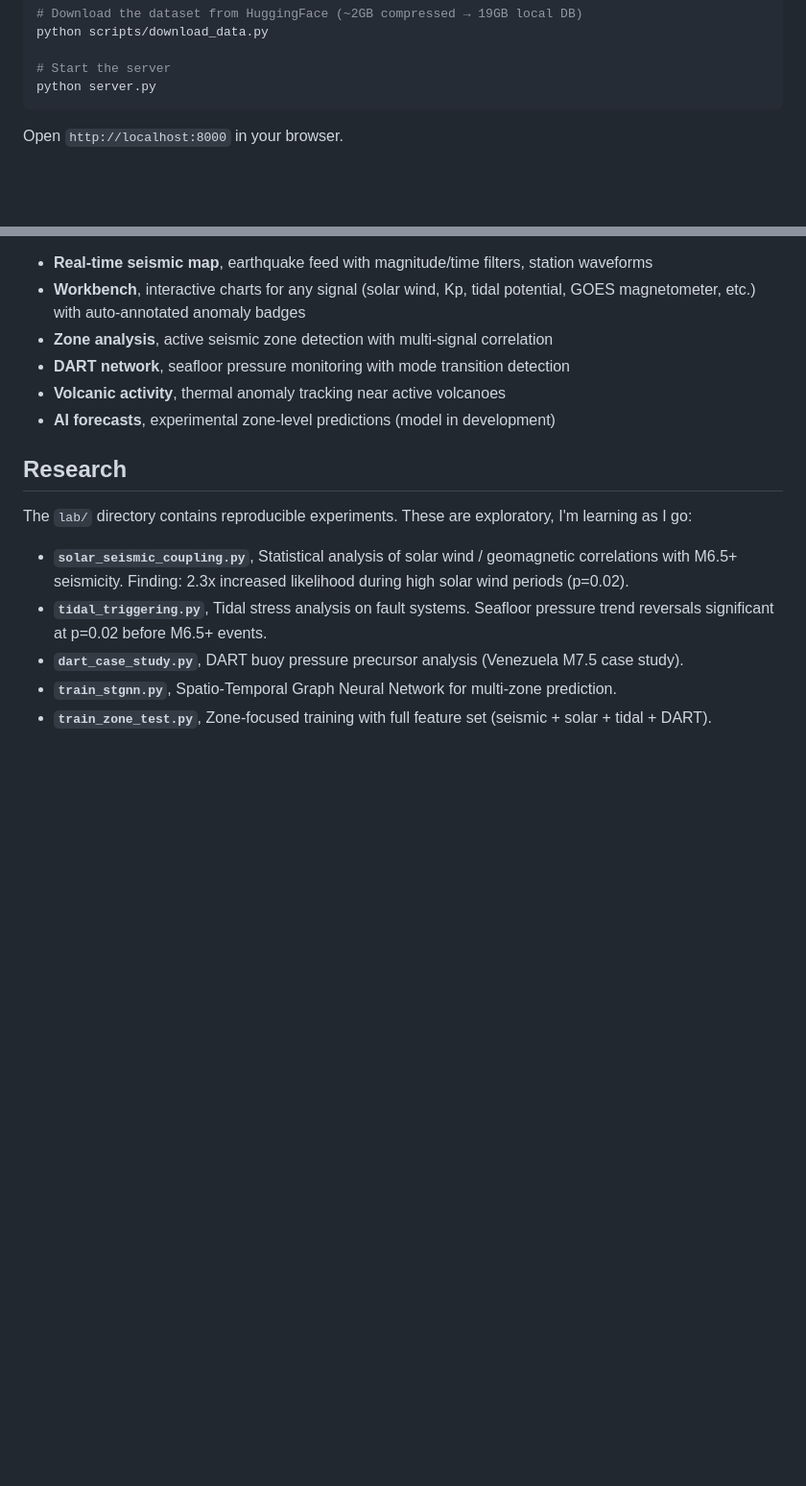
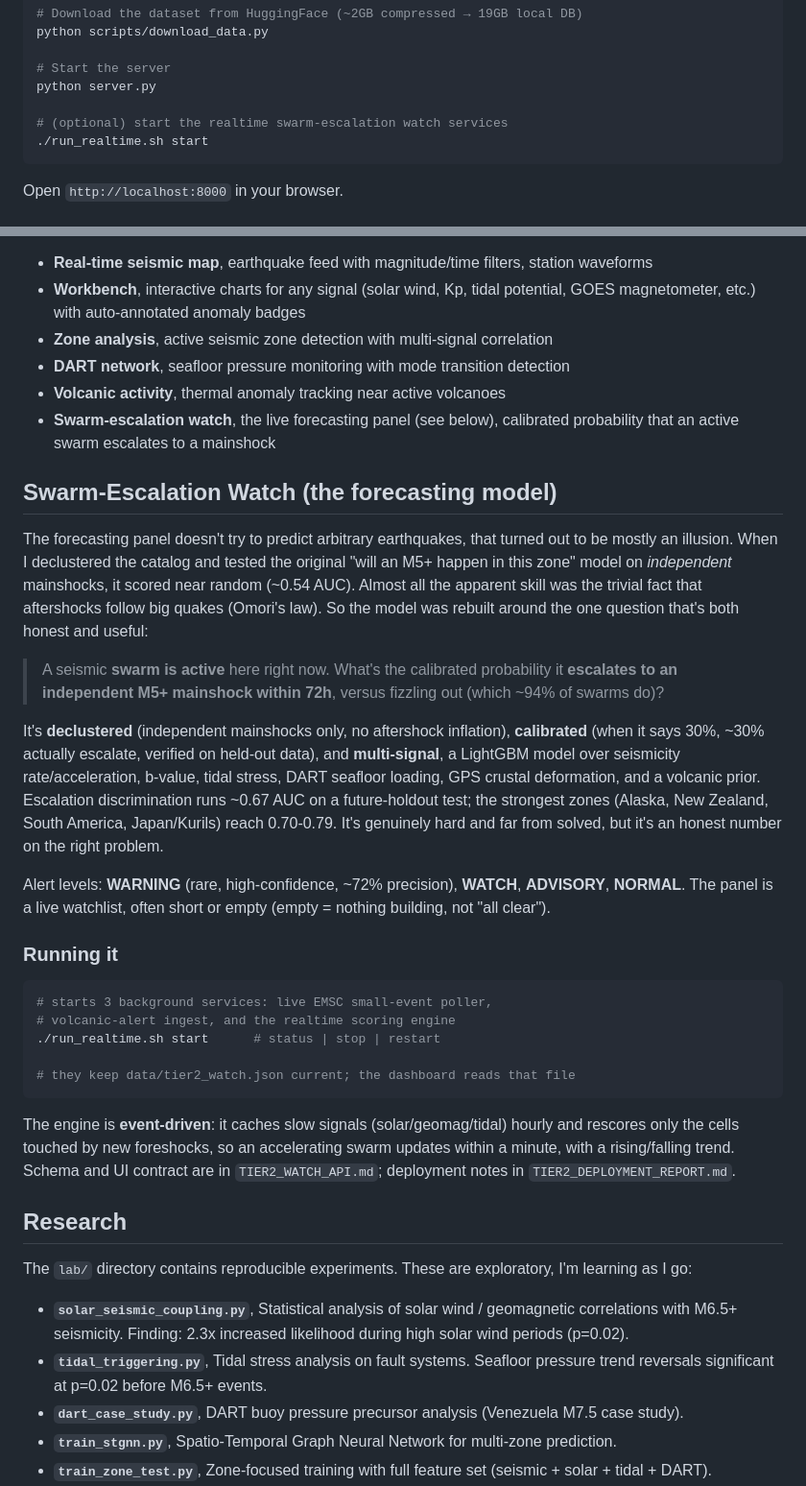
Before and after one commit to devchef87/seismic-lab, a Markdown page: README.md, 2 parts joined by grey strips. Shown at 96% size. Drawn GitHub-style; blank space fills up the shorter version.

Commit message:
docs: document Tier-2 swarm-escalation watch + realtime services in README
Co-Authored-By: Claude Opus 4.8 <noreply@anthropic.com>

````diff
--- a/README.md
+++ b/README.md
@@ -36,6 +36,9 @@ python scripts/download_data.py
 
 # Start the server
 python server.py
+
+# (optional) start the realtime swarm-escalation watch services
+./run_realtime.sh start
 ```
 
 Open `http://localhost:8000` in your browser.
@@ -76,7 +79,30 @@ The HUD provides:
 - **Zone analysis**, active seismic zone detection with multi-signal correlation
 - **DART network**, seafloor pressure monitoring with mode transition detection
 - **Volcanic activity**, thermal anomaly tracking near active volcanoes
-- **AI forecasts**, experimental zone-level predictions (model in development)
+- **Swarm-escalation watch**, the live forecasting panel (see below), calibrated probability that an active swarm escalates to a mainshock
+
+## Swarm-Escalation Watch (the forecasting model)
+
+The forecasting panel doesn't try to predict arbitrary earthquakes, that turned out to be mostly an illusion. When I declustered the catalog and tested the original "will an M5+ happen in this zone" model on *independent* mainshocks, it scored near random (~0.54 AUC). Almost all the apparent skill was the trivial fact that aftershocks follow big quakes (Omori's law). So the model was rebuilt around the one question that's both honest and useful:
+
+> A seismic **swarm is active** here right now. What's the calibrated probability it
+> **escalates to an independent M5+ mainshock within 72h**, versus fizzling out (which ~94% of swarms do)?
+
+It's **declustered** (independent mainshocks only, no aftershock inflation), **calibrated** (when it says 30%, ~30% actually escalate, verified on held-out data), and **multi-signal**, a LightGBM model over seismicity rate/acceleration, b-value, tidal stress, DART seafloor loading, GPS crustal deformation, and a volcanic prior. Escalation discrimination runs ~0.67 AUC on a future-holdout test; the strongest zones (Alaska, New Zealand, South America, Japan/Kurils) reach 0.70-0.79. It's genuinely hard and far from solved, but it's an honest number on the right problem.
+
+Alert levels: **WARNING** (rare, high-confidence, ~72% precision), **WATCH**, **ADVISORY**, **NORMAL**. The panel is a live watchlist, often short or empty (empty = nothing building, not "all clear").
+
+### Running it
+
+```bash
+# starts 3 background services: live EMSC small-event poller,
+# volcanic-alert ingest, and the realtime scoring engine
+./run_realtime.sh start      # status | stop | restart
+
+# they keep data/tier2_watch.json current; the dashboard reads that file
+```
+
+The engine is **event-driven**: it caches slow signals (solar/geomag/tidal) hourly and rescores only the cells touched by new foreshocks, so an accelerating swarm updates within a minute, with a rising/falling trend. Schema and UI contract are in `TIER2_WATCH_API.md`; deployment notes in `TIER2_DEPLOYMENT_REPORT.md`.
 
 ## Research
 
````
Also changed, not shown: other parts of README.md (+9 -0 lines).
